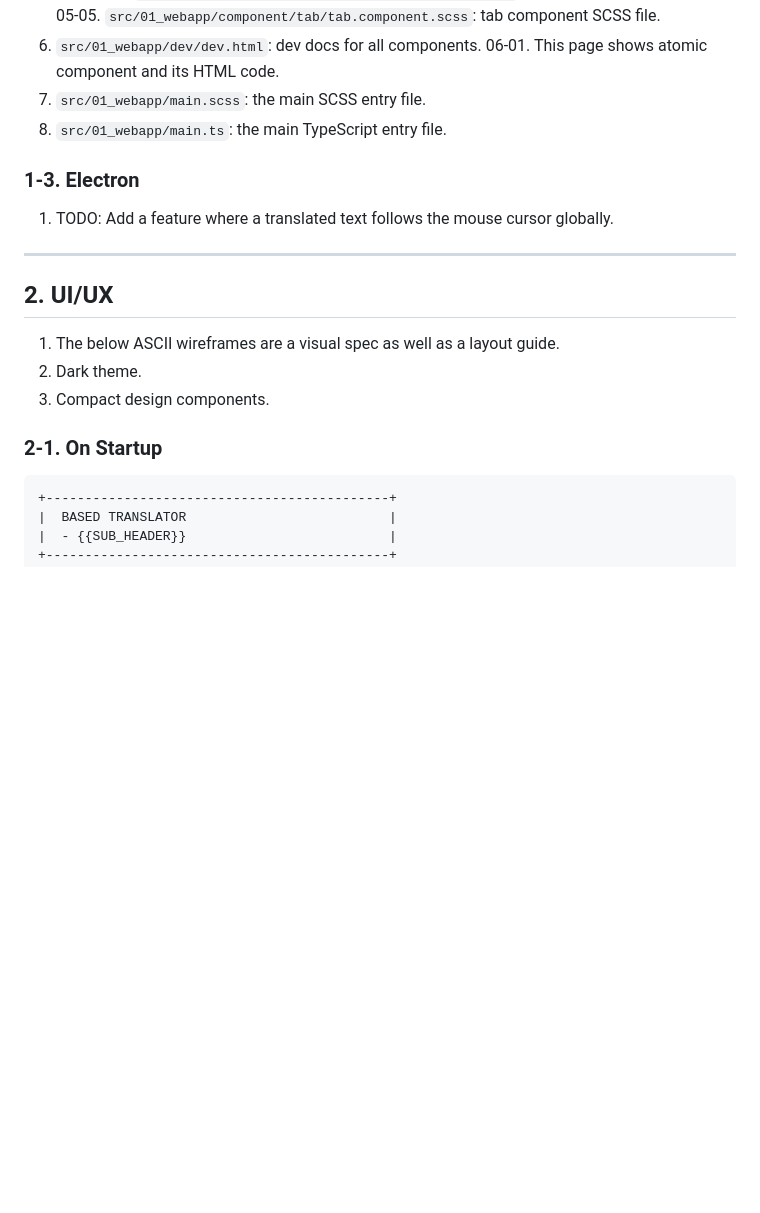
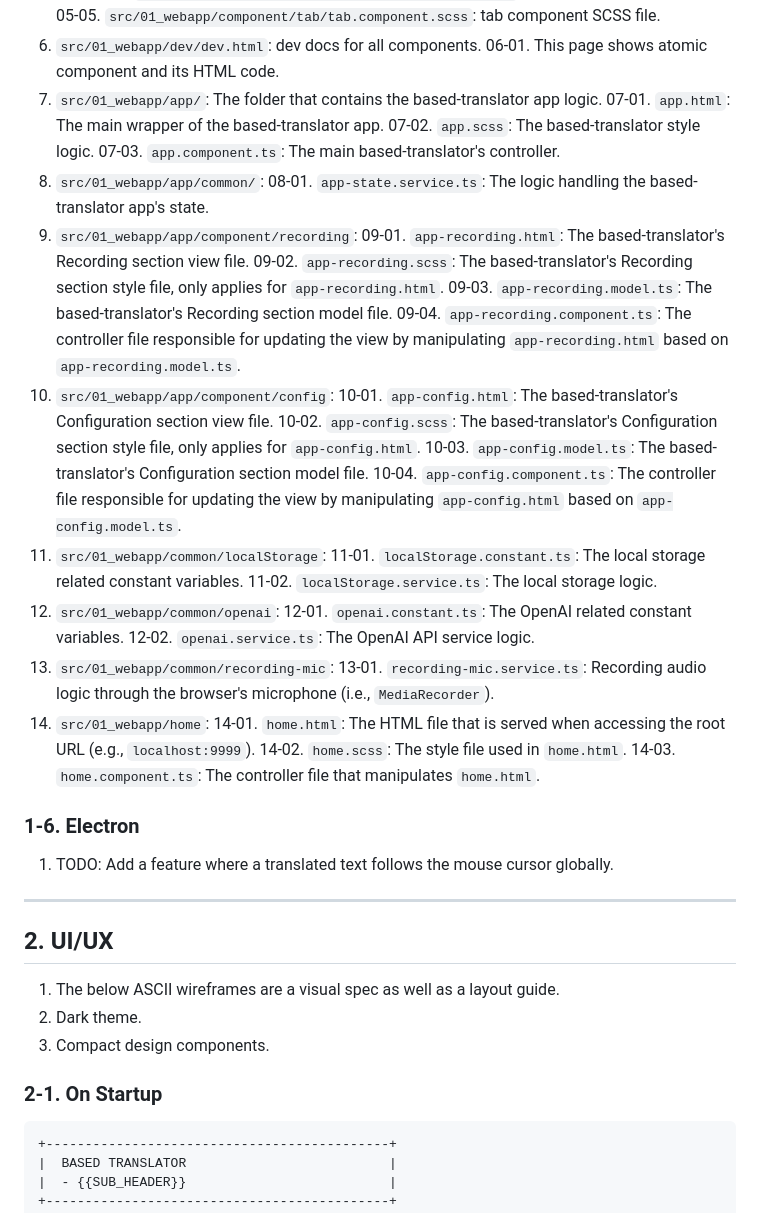
Before and after one commit to freshOffTheBot/based-translator, a Markdown page: AGENTS.md, the part around one of its changes. Rendered like a GitHub page; blank space fills up the shorter version.

````diff
--- a/AGENTS.md
+++ b/AGENTS.md
@@ -48,15 +75,38 @@
 	05-05. `src/01_webapp/component/tab/tab.component.scss`: tab component SCSS file.
 06. `src/01_webapp/dev/dev.html`: dev docs for all components.
 	06-01. This page shows atomic component and its HTML code.
-07. `src/01_webapp/main.scss`: the main SCSS entry file.
-08. `src/01_webapp/main.ts`: the main TypeScript entry file.
+07. `src/01_webapp/app/`: The folder that contains the based-translator app logic.
+	07-01. `app.html`: The main wrapper of the based-translator app.
+	07-02. `app.scss`: The based-translator style logic.
+	07-03. `app.component.ts`: The main based-translator's controller.
+08. `src/01_webapp/app/common/`:
+	08-01. `app-state.service.ts`: The logic handling the based-translator app's state.
+09. `src/01_webapp/app/component/recording`:
+	09-01. `app-recording.html`: The based-translator's Recording section view file.
+	09-02. `app-recording.scss`: The based-translator's Recording section style file, only applies for `app-recording.html`.
+	09-03. `app-recording.model.ts`: The based-translator's Recording section model file.
+	09-04. `app-recording.component.ts`: The controller file responsible for updating the view by manipulating `app-recording.html` based on `app-recording.model.ts`.
+10. `src/01_webapp/app/component/config`:
+	10-01. `app-config.html`: The based-translator's Configuration section view file.
+	10-02. `app-config.scss`: The based-translator's Configuration section style file, only applies for `app-config.html`.
+	10-03. `app-config.model.ts`: The based-translator's Configuration section model file.
+	10-04. `app-config.component.ts`: The controller file responsible for updating the view by manipulating `app-config.html` based on `app-config.model.ts`.
+11. `src/01_webapp/common/localStorage`:
+	11-01. `localStorage.constant.ts`: The local storage related constant variables.
+	11-02. `localStorage.service.ts`: The local storage logic.
+12. `src/01_webapp/common/openai`:
+	12-01. `openai.constant.ts`: The OpenAI related constant variables.
+	12-02. `openai.service.ts`: The OpenAI API service logic.
+13. `src/01_webapp/common/recording-mic`:
+	13-01. `recording-mic.service.ts`: Recording audio logic through the browser's microphone (i.e., `MediaRecorder`).
+14. `src/01_webapp/home`:
+	14-01. `home.html`: The HTML file that is served when accessing the root URL (e.g., `localhost:9999`).
+	14-02. `home.scss`: The style file used in `home.html`.
+	14-03. `home.component.ts`: The controller file that manipulates `home.html`.
 
 
 
-
-
-### 1-3. Electron
-
+### 1-6. Electron
 01. TODO: Add a feature where a translated text follows the mouse cursor globally.
 
 
@@ -70,17 +120,13 @@
 
 
 ## 2. UI/UX
-
 01. The below ASCII wireframes are a visual spec as well as a layout guide.
 02. Dark theme.
 03. Compact design components.
 
 
 
-
-
 ### 2-1. On Startup
-
 ```text
 +--------------------------------------------+
 |  BASED TRANSLATOR                          |
````
Also changed, not shown: other parts of AGENTS.md (+39 -27 lines).
